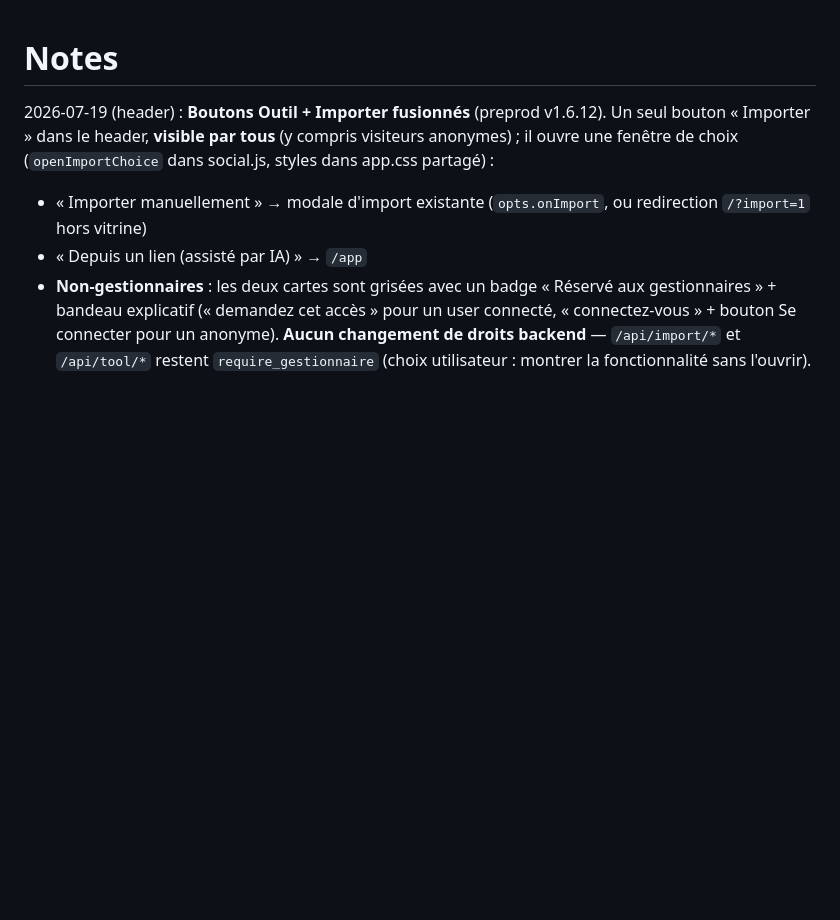
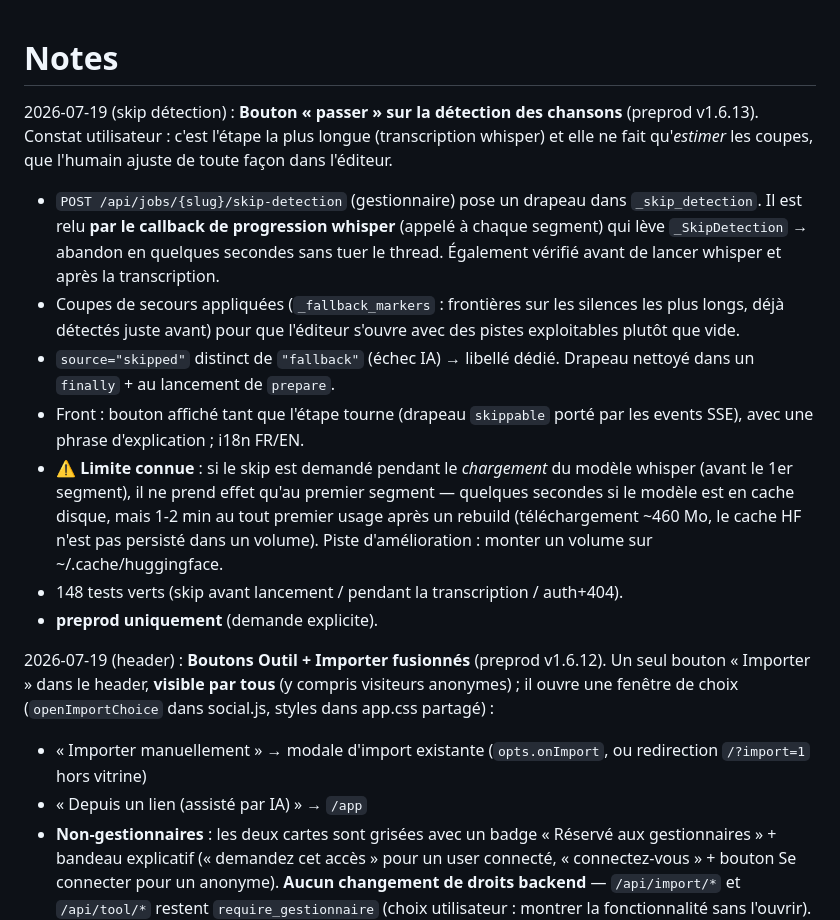
Before and after one commit to naerod/live2mp3, a Markdown page: claude/NOTES.md, the part around the change. Drawn GitHub-style; blank space fills up the shorter version.

Commit message:
docs: bouton passer la détection des chansons (v1.6.13)

```diff
--- a/claude/NOTES.md
+++ b/claude/NOTES.md
@@ -1,4 +1,29 @@
 # Notes
+
+2026-07-19 (skip détection) : **Bouton « passer » sur la détection des
+chansons** (preprod v1.6.13). Constat utilisateur : c'est l'étape la plus longue
+(transcription whisper) et elle ne fait qu'*estimer* les coupes, que l'humain
+ajuste de toute façon dans l'éditeur.
+- `POST /api/jobs/{slug}/skip-detection` (gestionnaire) pose un drapeau dans
+  `_skip_detection`. Il est relu **par le callback de progression whisper**
+  (appelé à chaque segment) qui lève `_SkipDetection` → abandon en quelques
+  secondes sans tuer le thread. Également vérifié avant de lancer whisper et
+  après la transcription.
+- Coupes de secours appliquées (`_fallback_markers` : frontières sur les
+  silences les plus longs, déjà détectés juste avant) pour que l'éditeur
+  s'ouvre avec des pistes exploitables plutôt que vide.
+- `source="skipped"` distinct de `"fallback"` (échec IA) → libellé dédié.
+  Drapeau nettoyé dans un `finally` + au lancement de `prepare`.
+- Front : bouton affiché tant que l'étape tourne (drapeau `skippable` porté par
+  les events SSE), avec une phrase d'explication ; i18n FR/EN.
+- ⚠️ **Limite connue** : si le skip est demandé pendant le *chargement* du
+  modèle whisper (avant le 1er segment), il ne prend effet qu'au premier
+  segment — quelques secondes si le modèle est en cache disque, mais 1-2 min au
+  tout premier usage après un rebuild (téléchargement ~460 Mo, le cache HF
+  n'est pas persisté dans un volume). Piste d'amélioration : monter un volume
+  sur ~/.cache/huggingface.
+- 148 tests verts (skip avant lancement / pendant la transcription / auth+404).
+- **preprod uniquement** (demande explicite).
 
 2026-07-19 (header) : **Boutons Outil + Importer fusionnés** (preprod v1.6.12).
 Un seul bouton « Importer » dans le header, **visible par tous** (y compris
```
